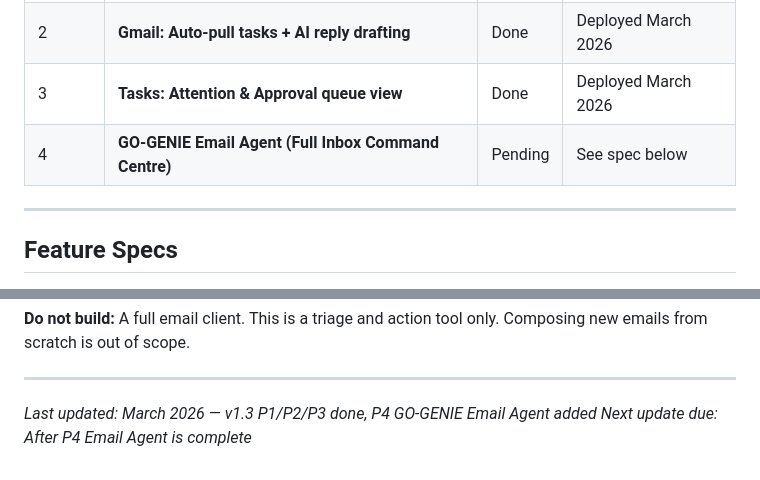
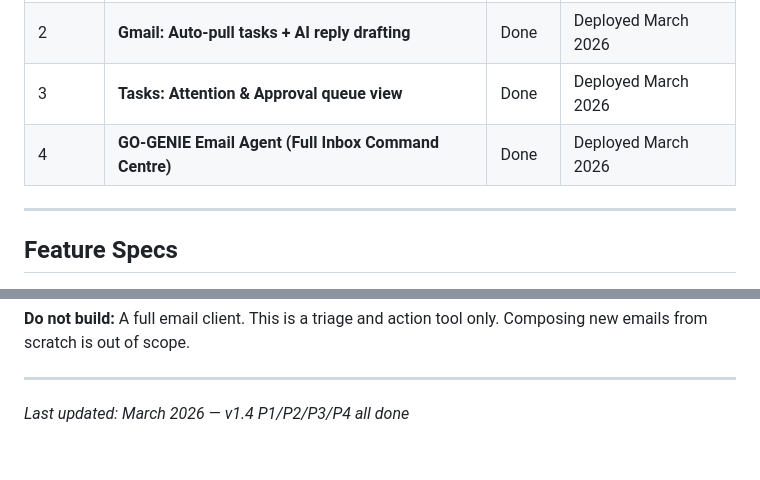
Before and after one commit to markuslyc/PrivateDash, a Markdown page: FLOW_AGENT_CONTEXT.md, 2 parts joined by grey strips. Rendered like a GitHub page.

Commit message:
Update context: mark P4 done, bump to v1.4

```diff
--- a/FLOW_AGENT_CONTEXT.md
+++ b/FLOW_AGENT_CONTEXT.md
@@ -138,7 +138,7 @@ Check `https://maspaceship.netlify.app` after 90s. Login with Google to verify a
 | 1 | **Calendar: Add & Edit Events (Google Calendar sync)** | Done | Deployed March 2026 |
 | 2 | **Gmail: Auto-pull tasks + AI reply drafting** | Done | Deployed March 2026 |
 | 3 | **Tasks: Attention & Approval queue view** | Done | Deployed March 2026 |
-| 4 | **GO-GENIE Email Agent (Full Inbox Command Centre)** | Pending | See spec below |
+| 4 | **GO-GENIE Email Agent (Full Inbox Command Centre)** | Done | Deployed March 2026 |
 
 ---
 
@@ -298,5 +298,4 @@ Each expanded email shows four smart action buttons:
 
 ---
 
-*Last updated: March 2026 — v1.3 P1/P2/P3 done, P4 GO-GENIE Email Agent added*
-*Next update due: After P4 Email Agent is complete*
+*Last updated: March 2026 — v1.4 P1/P2/P3/P4 all done*
```
